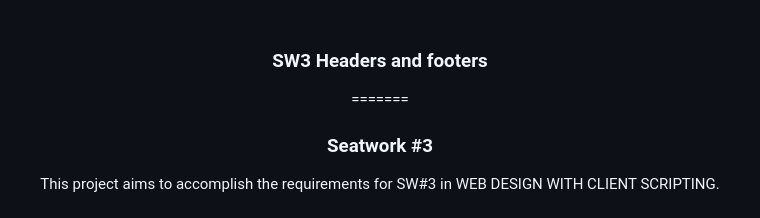
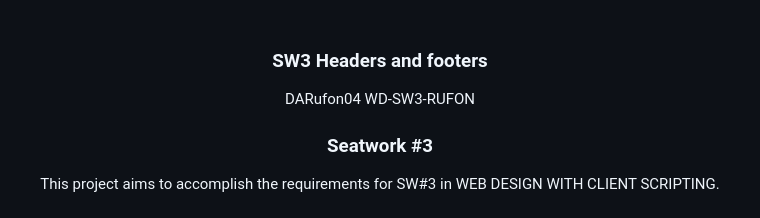
Before and after one commit to DARufon04/WD-SW3-RUFON, a Markdown page: readme.md, the part around the change. Drawn GitHub-style.

```diff
--- a/readme.md
+++ b/readme.md
@@ -8,7 +8,7 @@
   </a>
 <!-- TODO: Change Title to the name of the title of your Project -->
   <h3 align="center">SW3 Headers and footers</h3>
-=======
+DARufon04 WD-SW3-RUFON
   <!-- TODO: If you want to add logo or banner you can add it here -->
   </a>
 <!-- TODO: Change Title to the name of the title of your Project -->
```
